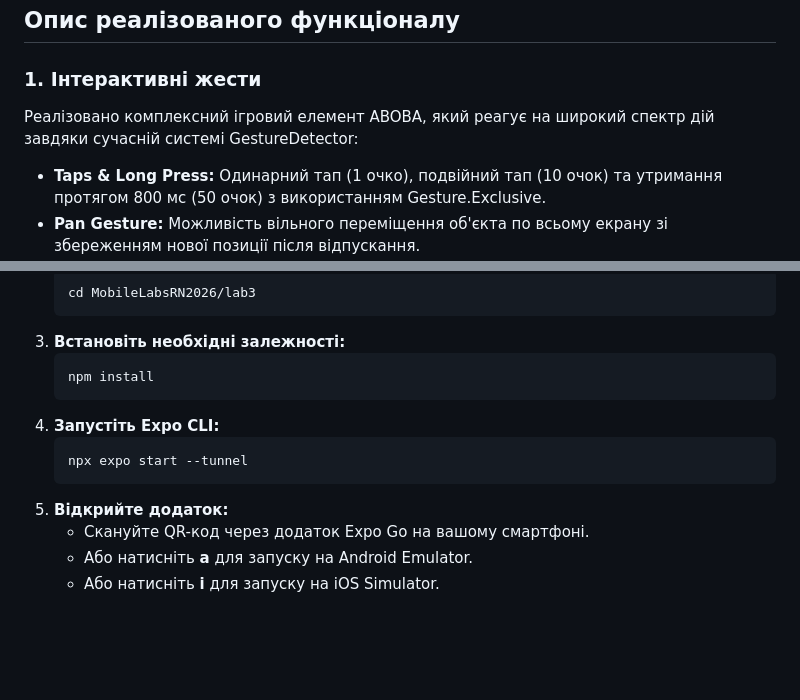
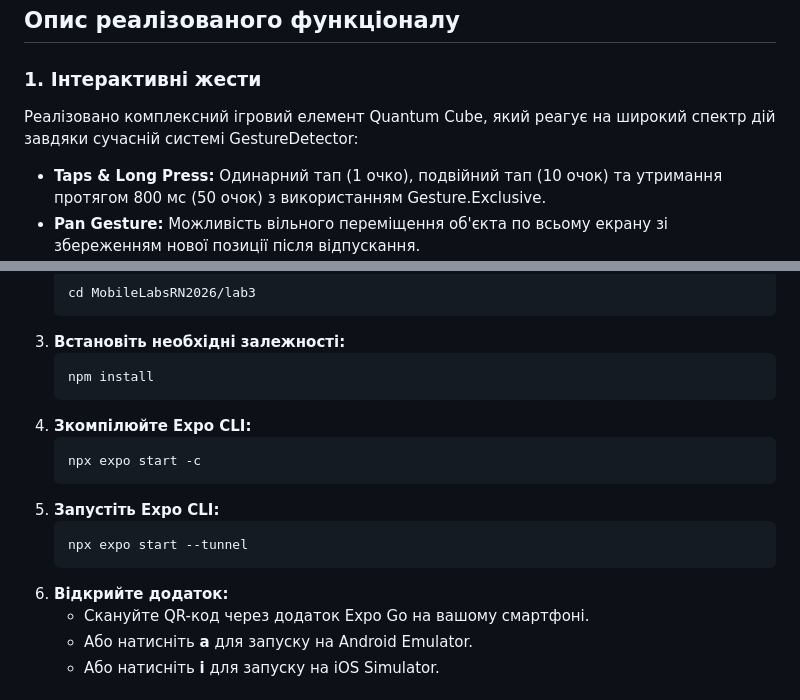
Before and after one commit to YaroslavMS/MobileLabsRN2026, a Markdown page: Lab3/README.md, 2 parts joined by grey strips. Rendered like a GitHub page; blank space fills up the shorter version.

````diff
--- a/Lab3/README.md
+++ b/Lab3/README.md
@@ -8,7 +8,7 @@
 
 ### 1. Інтерактивні жести
 
-Реалізовано комплексний ігровий елемент ABOBA, який реагує на широкий спектр дій завдяки сучасній системі GestureDetector:
+Реалізовано комплексний ігровий елемент Quantum Cube, який реагує на широкий спектр дій завдяки сучасній системі GestureDetector:
 - **Taps & Long Press:** Одинарний тап (1 очко), подвійний тап (10 очок) та утримання протягом 800 мс (50 очок) з використанням Gesture.Exclusive.
 - **Pan Gesture:** Можливість вільного переміщення об'єкта по всьому екрану зі збереженням нової позиції після відпускання.
 - **Fling:** Швидкі свайпи вліво та вправо для нарахування випадкової кількості бонусних балів (від 1 до 100).
@@ -47,10 +47,13 @@
 3. **Встановіть необхідні залежності:**
    ```bash
    npm install
-4. **Запустіть Expo CLI:**
+4. **Зкомпілюйте Expo CLI:**
+   ```bash
+   npx expo start -c
+5. **Запустіть Expo CLI:**
    ```bash
    npx expo start --tunnel
-5. **Відкрийте додаток:**
+6. **Відкрийте додаток:**
    * Скануйте QR-код через додаток Expo Go на вашому смартфоні.
    * Або натисніть **a** для запуску на Android Emulator.
    * Або натисніть **i** для запуску на iOS Simulator.
````
Also changed, not shown: other parts of Lab3/README.md (+1 -1 lines).
